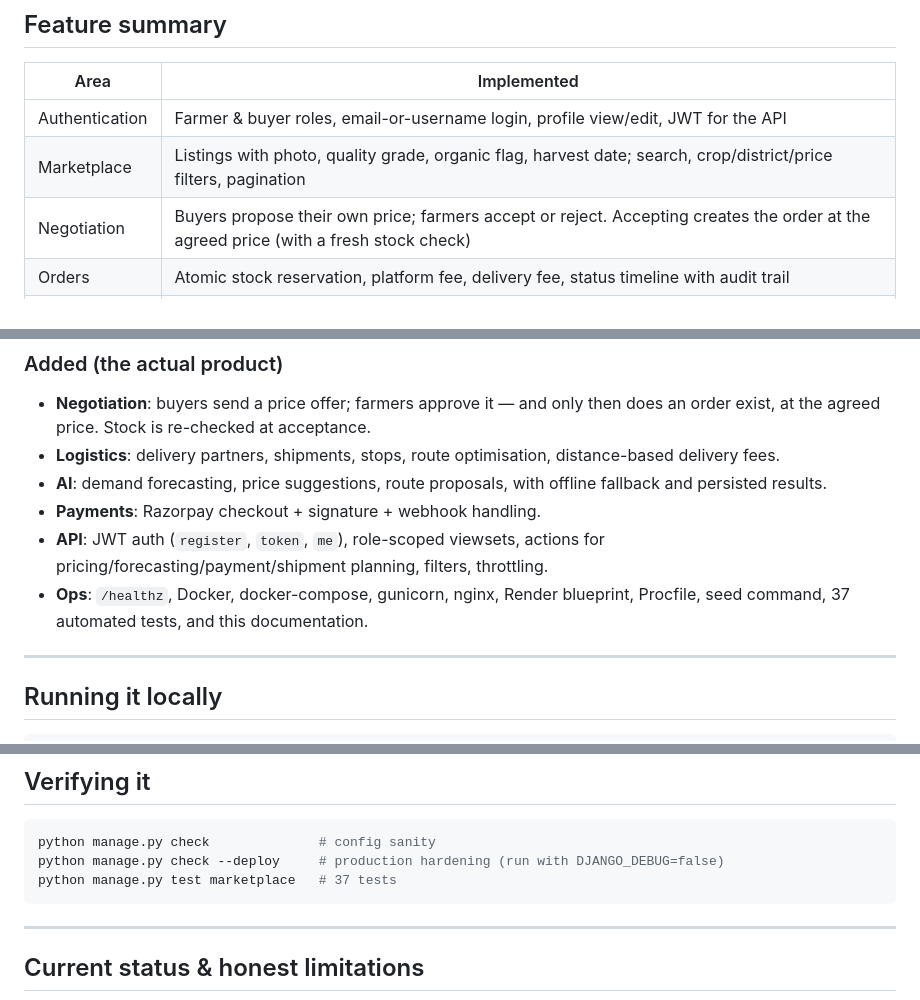
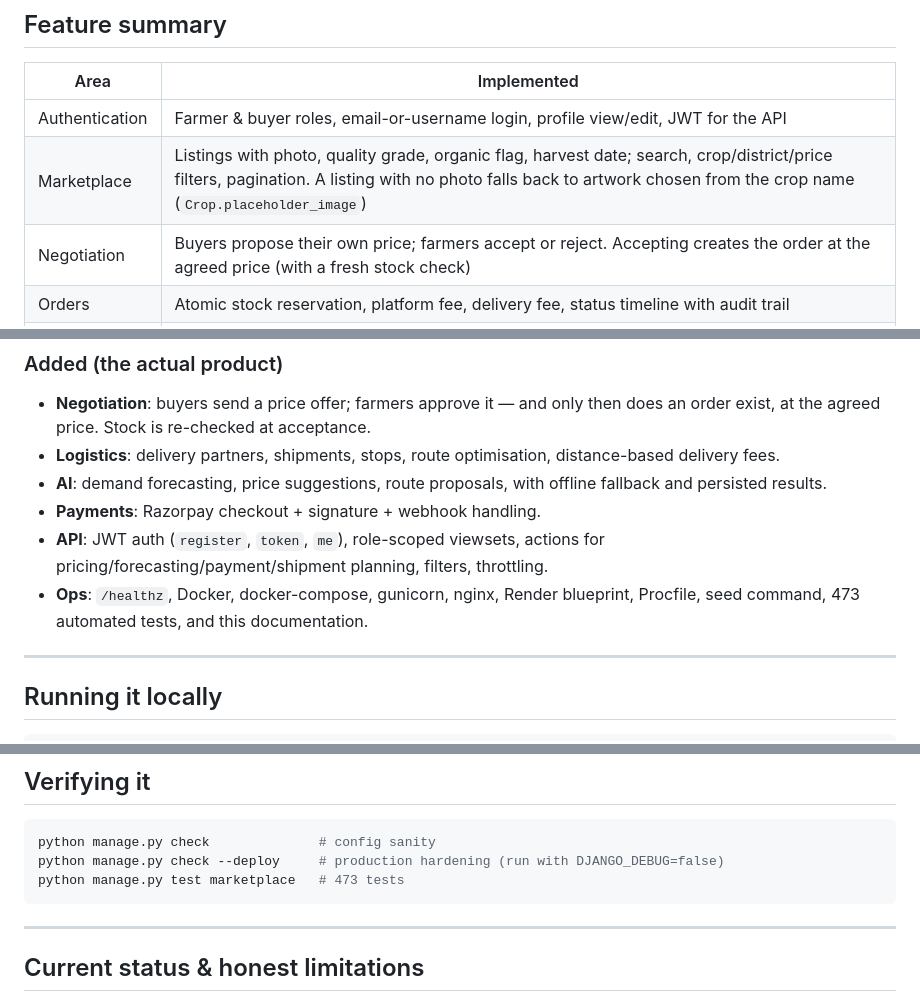
Before and after one commit to mogli7290/agri-marketplace, a Markdown page: docs/PROJECT_OVERVIEW.md, 3 parts joined by grey strips. GitHub-like rendering.

Commit message:
Describe the placeholder art and correct the test count
The docs claimed 37 automated tests in three places; there are 473. That
number had drifted because it is a hardcoded literal that nothing checks,
which is the same reason it was wrong before.

Also notes the crop placeholder behaviour in the feature tables, so the
fallback is documented where someone would look for it rather than only
in the model.

🤖 Generated with Codebuff
Co-Authored-By: Codebuff <noreply@codebuff.com>

````diff
--- a/docs/PROJECT_OVERVIEW.md
+++ b/docs/PROJECT_OVERVIEW.md
@@ -37,7 +37,7 @@ local dev), **Redis** (optional cache), **Razorpay** (UPI payments) and any
 | Area | Implemented |
 | --- | --- |
 | Authentication | Farmer & buyer roles, email-or-username login, profile view/edit, JWT for the API |
-| Marketplace | Listings with photo, quality grade, organic flag, harvest date; search, crop/district/price filters, pagination |
+| Marketplace | Listings with photo, quality grade, organic flag, harvest date; search, crop/district/price filters, pagination. A listing with no photo falls back to artwork chosen from the crop name (`Crop.placeholder_image`) |
 | Negotiation | Buyers propose their own price; farmers accept or reject. Accepting creates the order at the agreed price (with a fresh stock check) |
 | Orders | Atomic stock reservation, platform fee, delivery fee, status timeline with audit trail |
 | Payments | Razorpay checkout (UPI/cards/netbanking), checkout signature verification, signed webhooks |
@@ -154,7 +154,7 @@ validated centrally, so an illegal jump is rejected everywhere.
 - **API**: JWT auth (`register`, `token`, `me`), role-scoped viewsets, actions
   for pricing/forecasting/payment/shipment planning, filters, throttling.
 - **Ops**: `/healthz`, Docker, docker-compose, gunicorn, nginx, Render blueprint,
-  Procfile, seed command, 37 automated tests, and this documentation.
+  Procfile, seed command, 473 automated tests, and this documentation.
 
 ---
 
@@ -177,7 +177,7 @@ Open <http://127.0.0.1:8000>. Demo logins (after `seed_data --demo`):
 ```bash
 python manage.py check              # config sanity
 python manage.py check --deploy     # production hardening (run with DJANGO_DEBUG=false)
-python manage.py test marketplace   # 37 tests
+python manage.py test marketplace   # 473 tests
 ```
 
 ---
````
Also changed, not shown: README.md (+1 -1 lines), docs/ROLES.md (+1 -1 lines).
